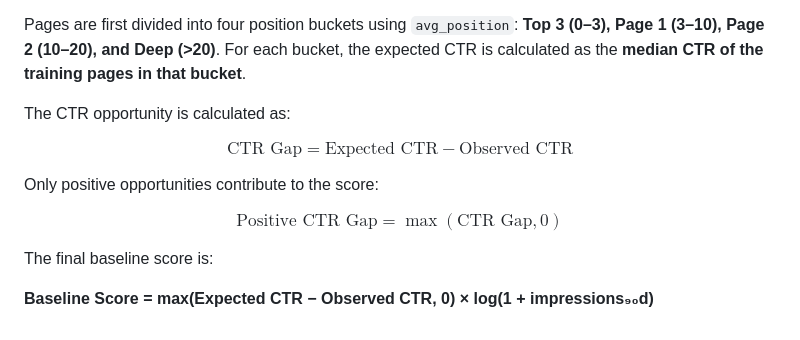
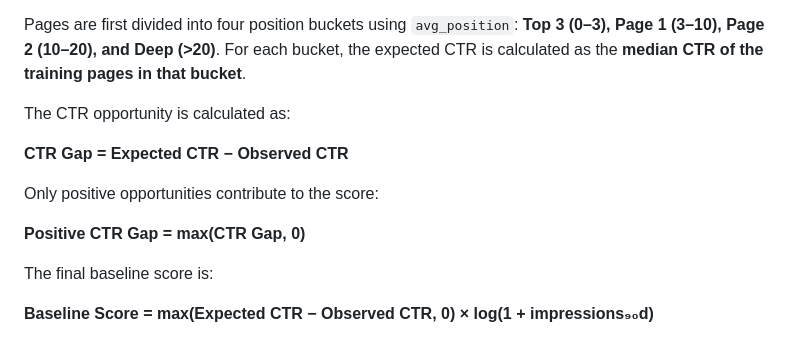
Before and after one commit to Anshikaag-28/Anshika-FlyRank-ML, a Markdown page: work/capstone_report_template.md, the part around the change. GitHub-like rendering.

```diff
--- a/work/capstone_report_template.md
+++ b/work/capstone_report_template.md
@@ -91,15 +91,11 @@ Pages are first divided into four position buckets using `avg_position`: **Top 3
 
 The CTR opportunity is calculated as:
 
-$$
-\text{CTR Gap} = \text{Expected CTR} - \text{Observed CTR}
-$$
+**CTR Gap = Expected CTR − Observed CTR**
 
 Only positive opportunities contribute to the score:
 
-$$
-\text{Positive CTR Gap} = \max(\text{CTR Gap},0)
-$$
+**Positive CTR Gap = max(CTR Gap, 0)**
 
 The final baseline score is:
 
```
